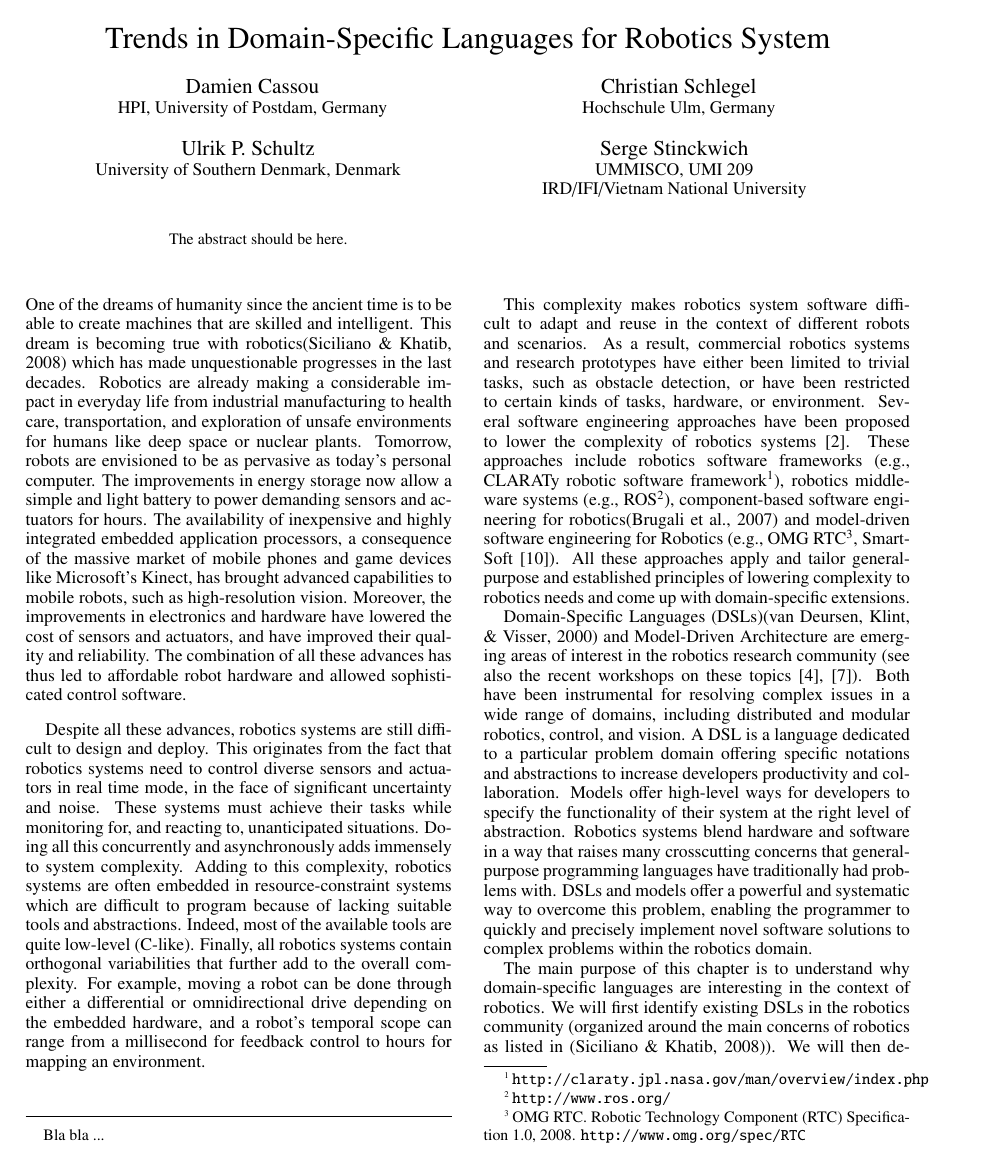
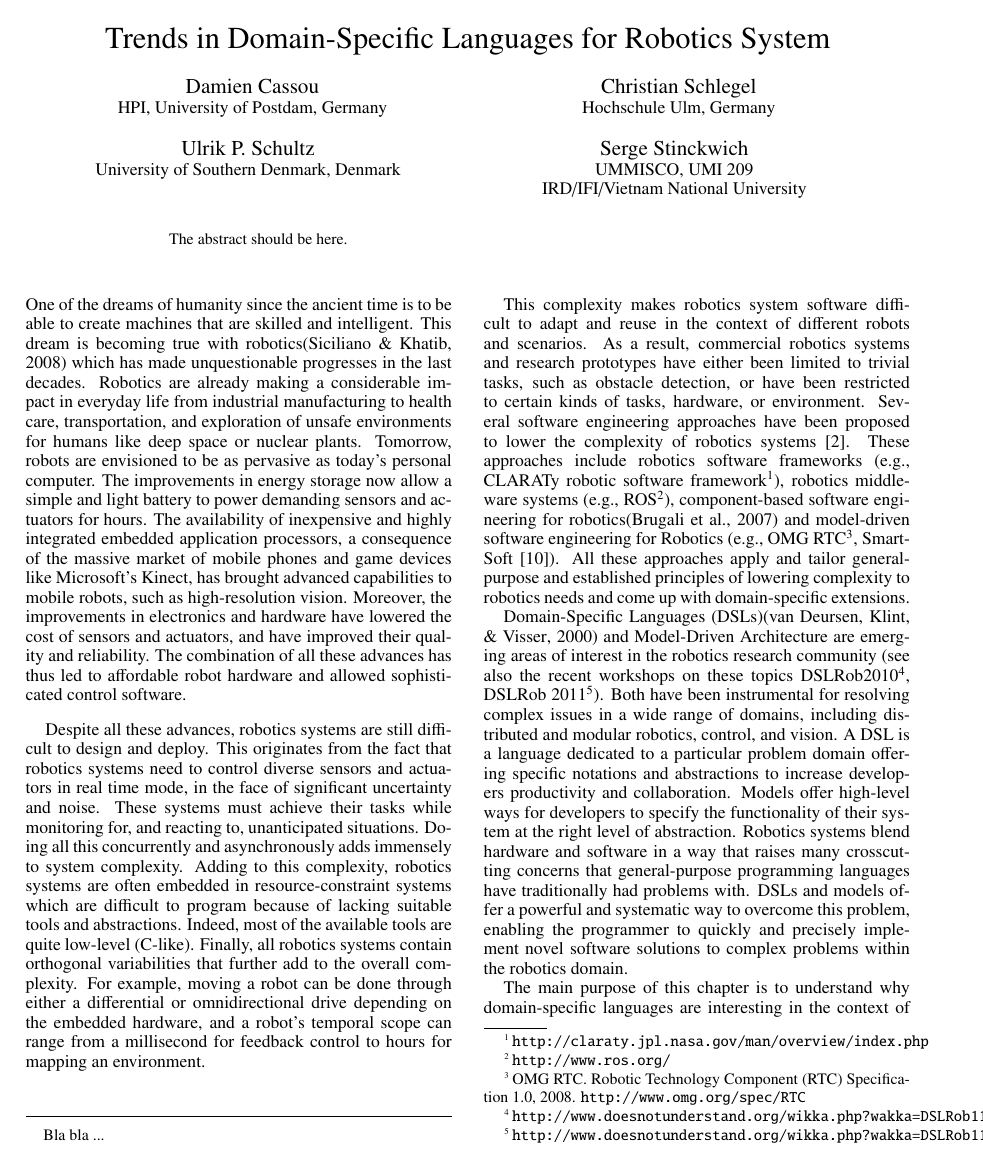
Before and after one commit to DamienCassou/dslchapter, a LaTeX paper (DSLRobChapter.tex): page 1 of 5. Compiled offline with pdfLaTeX.

Commit message:
Add missing references

```diff
--- a/DSLRobChapter.tex
+++ b/DSLRobChapter.tex
@@ -24,7 +24,7 @@ Despite all these advances, robotics systems are still difficult to design and d
 
 This complexity makes robotics system software difficult to adapt and reuse in the context of different robots and scenarios. As a result, commercial robotics systems and research prototypes have either been limited to trivial tasks, such as obstacle detection, or have been restricted to certain kinds of tasks, hardware, or environment. Several software engineering approaches have been proposed to lower the complexity of robotics systems [2]. These approaches include robotics software frameworks (e.g., CLARATy robotic software framework\footnote{\url{http://claraty.jpl.nasa.gov/man/overview/index.php}}), robotics middleware systems (e.g., ROS\footnote{\url{http://www.ros.org/}}), component-based software engineering for robotics\cite{Brugali:2007oq} and model-driven software engineering for Robotics (e.g., OMG RTC\footnote{OMG RTC. Robotic Technology Component (RTC) Specification 1.0, 2008. \url{http://www.omg.org/spec/RTC}}, SmartSoft [10]). All these approaches apply and tailor general-purpose and established principles of lowering complexity to robotics needs and come up with domain-specific extensions.
 
-Domain-Specific Languages (DSLs)\cite{Deursen:2000uq} and Model-Driven Architecture are emerging areas of interest in the robotics research community (see also the recent workshops on these topics [4], [7]). Both have been instrumental for resolving complex issues in a wide range of domains, including distributed and modular robotics, control, and vision. A DSL is a language dedicated to a particular problem domain offering specific notations and abstractions to increase developers productivity and collaboration. Models offer high-level ways for developers to specify the functionality of their system at the right level of abstraction. Robotics systems blend hardware and software in a way that raises many crosscutting concerns that general-purpose programming languages have traditionally had problems with. DSLs and models offer a powerful and systematic way to overcome this problem, enabling the programmer to quickly and precisely implement novel software solutions to complex problems within the robotics domain.
+Domain-Specific Languages (DSLs)\cite{Deursen:2000uq} and Model-Driven Architecture are emerging areas of interest in the robotics research community (see also the recent workshops on these topics DSLRob2010\footnote{\url{http://www.doesnotunderstand.org/wikka.php?wakka=DSLRob11}}, DSLRob 2011\footnote{\url{http://www.doesnotunderstand.org/wikka.php?wakka=DSLRob11}}). Both have been instrumental for resolving complex issues in a wide range of domains, including distributed and modular robotics, control, and vision. A DSL is a language dedicated to a particular problem domain offering specific notations and abstractions to increase developers productivity and collaboration. Models offer high-level ways for developers to specify the functionality of their system at the right level of abstraction. Robotics systems blend hardware and software in a way that raises many crosscutting concerns that general-purpose programming languages have traditionally had problems with. DSLs and models offer a powerful and systematic way to overcome this problem, enabling the programmer to quickly and precisely implement novel software solutions to complex problems within the robotics domain.
 
 The main purpose of this chapter is to understand why domain-specific languages are interesting in the context of robotics. We will first identify existing DSLs in the robotics community (organized around the main concerns of robotics as listed in \cite{SpringerHandbook:2008fk}). We will then describe some features of DSLs that are particularly useful for the robotics domain such as run-time changes [6] and multiple-DSL integration [4]. We underpin these by robotics examples like URDF (descriptions of robot physical structures\footnote{\url{http://www.ros.org/wiki/urdf}}), task coordination [11], and model-driven software development for robotics (SmartSoft\footnote{\url{http://smart-robotics.sf.net/}}). Finally we will outline some research perspectives in this domain.
 
```
Also changed, not shown: DSLRobChapter.tex (3 more changed lines).
